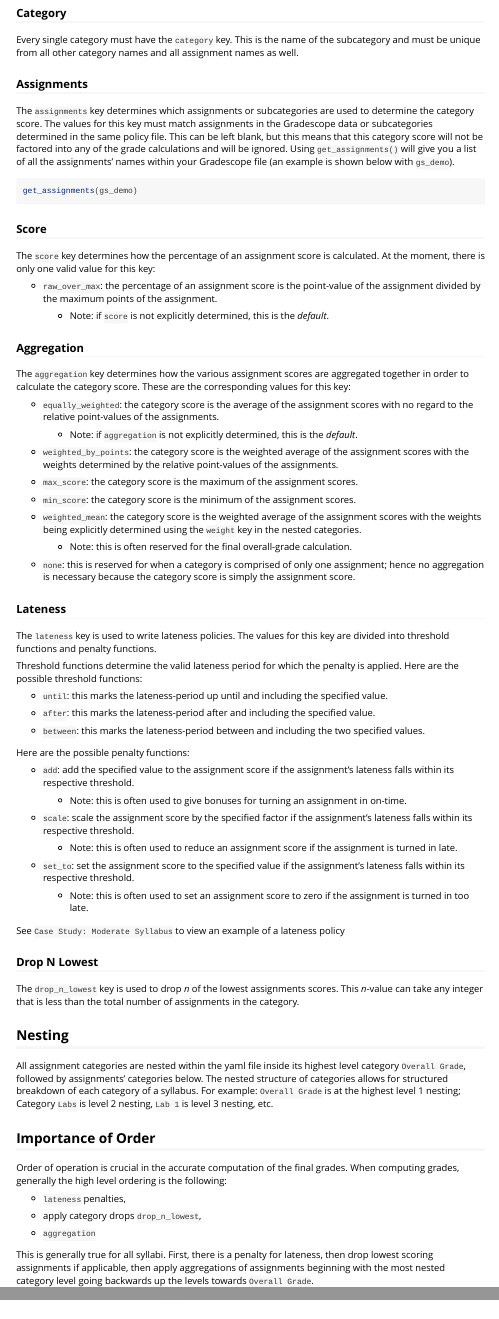
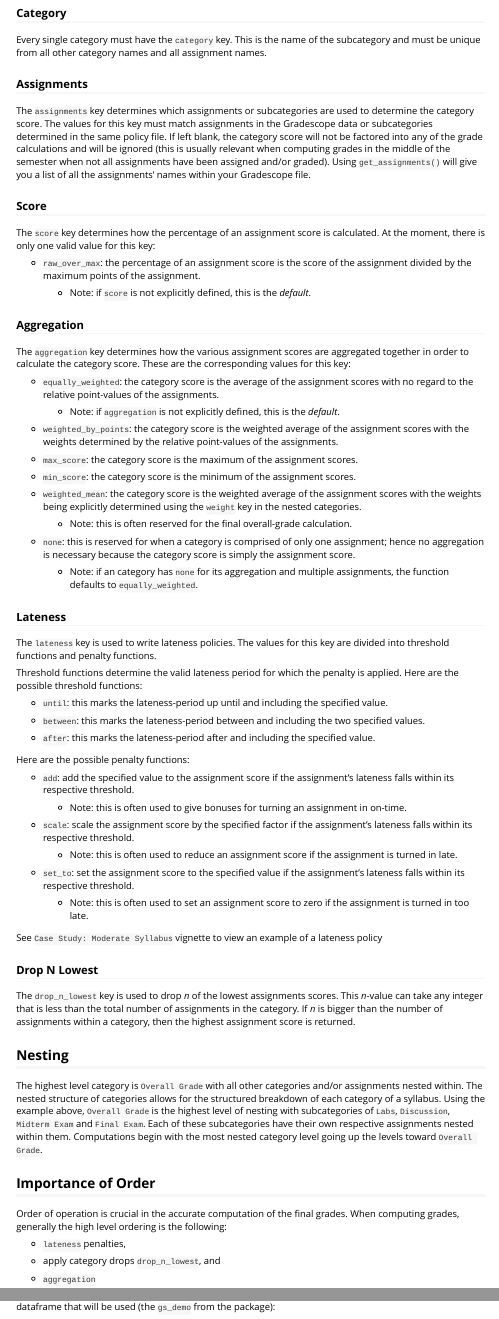
Before and after one commit to nikita-jaya/gradebook, an R Markdown document (vignettes/policy-files.Rmd): the page in a window 1100 px wide, from 340 px down, and a second part further down, joined at a grey line. Rendered offline with R 4.5, knitr and Pandoc, with nearby package versions; some code elsewhere in the file could not run offline; long lines of code are wrapped; common packages that the code uses without loading them are loaded.

Commit message:
vignette

````diff
--- a/vignettes/policy-files.Rmd
+++ b/vignettes/policy-files.Rmd
@@ -37,22 +37,19 @@ There are a series of recognized keys with corresponding values. Each key repres
 
 ### Category
 
-Every single category must have the `category` key. This is the name of the subcategory and must be unique from all other category names and all assignment names as well.
+Every single category must have the `category` key. This is the name of the subcategory and must be unique from all other category names and all assignment names.
 
 ### Assignments
 
-The `assignments` key determines which assignments or subcategories are used to determine the category score. The values for this key must match assignments in the Gradescope data or subcategories determined in the same policy file. This can be left blank, but this means that this category score will not be factored into any of the grade calculations and will be ignored. Using `get_assignments()` will give you a list of all the assignments' names within your Gradescope file (an example is shown below with `gs_demo`).
-```r
-get_assignments(gs_demo)
-```
+The `assignments` key determines which assignments or subcategories are used to determine the category score. The values for this key must match assignments in the Gradescope data or subcategories determined in the same policy file. If left blank, the category score will not be factored into any of the grade calculations and will be ignored (this is usually relevant when computing grades in the middle of the semester when not all assignments have been assigned and/or graded). Using `get_assignments()` will give you a list of all the assignments' names within your Gradescope file.
 
 ### Score
 
 The `score` key determines how the percentage of an assignment score is calculated. At the moment, there is only one valid value for this key:
 
--   `raw_over_max`: the percentage of an assignment score is the point-value of the assignment divided by the maximum points of the assignment.
+-   `raw_over_max`: the percentage of an assignment score is the score of the assignment divided by the maximum points of the assignment.
 
-    -   Note: if `score` is not explicitly determined, this is the *default*.
+    -   Note: if `score` is not explicitly defined, this is the *default*.
 
 ### Aggregation
 
@@ -60,7 +57,7 @@ The `aggregation` key determines how the various assignment scores are aggregate
 
 -   `equally_weighted`: the category score is the average of the assignment scores with no regard to the relative point-values of the assignments.
 
-    -   Note: if `aggregation` is not explicitly determined, this is the *default*.
+    -   Note: if `aggregation` is not explicitly defined, this is the *default*.
 
 -   `weighted_by_points`: the category score is the weighted average of the assignment scores with the weights determined by the relative point-values of the assignments.
 
@@ -74,6 +71,8 @@ The `aggregation` key determines how the various assignment scores are aggregate
 
 -   `none`: this is reserved for when a category is comprised of only one assignment; hence no aggregation is necessary because the category score is simply the assignment score.
 
+    -   Note: if an category has `none` for its aggregation and multiple assignments, the function defaults to `equally_weighted`.
+
 ### Lateness
 
 The `lateness` key is used to write lateness policies. The values for this key are divided into threshold functions and penalty functions.
@@ -82,9 +81,9 @@ Threshold functions determine the valid lateness period for which the penalty is
 
 -   `until`: this marks the lateness-period up until and including the specified value.
 
+-   `between`: this marks the lateness-period between and including the two specified values.
+
 -   `after`: this marks the lateness-period after and including the specified value.
-
--   `between`: this marks the lateness-period between and including the two specified values.
 
 Here are the possible penalty functions:
 
@@ -100,15 +99,15 @@ Here are the possible penalty functions:
 
     -   Note: this is often used to set an assignment score to zero if the assignment is turned in too late.
 
-See `Case Study: Moderate Syllabus` to view an example of a lateness policy
+See `Case Study: Moderate Syllabus` vignette to view an example of a lateness policy
 
 ### Drop N Lowest
 
-The `drop_n_lowest` key is used to drop *n* of the lowest assignments scores. This *n*-value can take any integer that is less than the total number of assignments in the category.
+The `drop_n_lowest` key is used to drop *n* of the lowest assignments scores. This *n*-value can take any integer that is less than the total number of assignments in the category. If *n* is bigger than the number of assignments within a category, then the highest assignment score is returned.
 
 ## Nesting
 
-All assignment categories are nested within the yaml file inside its highest level category `Overall Grade`, followed by assignments' categories below. The nested structure of categories allows for structured breakdown of each category of a syllabus. For example: `Overall Grade` is at the highest level 1 nesting; Category `Labs` is level 2 nesting, `Lab 1` is level 3 nesting, etc.
+The highest level category is `Overall Grade` with all other categories and/or assignments nested within. The nested structure of categories allows for the structured breakdown of each category of a syllabus. Using the example above, `Overall Grade` is the highest level of nesting with subcategories of `Labs`, `Discussion`, `Midterm Exam` and `Final Exam`. Each of these subcategories have their own respective assignments nested within them. Computations begin with the most nested category level going up the levels toward `Overall Grade`.
 
 
 ## Importance of Order
@@ -117,11 +116,11 @@ Order of operation is crucial in the accurate computation of the final grades. W
 
 -   `lateness` penalties,
 
--   apply category drops `drop_n_lowest`,
+-   apply category drops `drop_n_lowest`, and
 
 -   `aggregation`
 
-This is generally true for all syllabi. First, there is a penalty for lateness, then drop lowest scoring assignments if applicable, then apply aggregations of assignments beginning with the most nested category level going backwards up the levels towards `Overall Grade`.
+This is generally true for all syllabi. First, apply penalty for lateness, then drop lowest scoring assignments, and finally apply aggregations of assignments.
 
 For example, take two separate orders of the computations of the `Labs` category, each with six assignments (e.g. `Lab 1`, `Lab 2`, etc.). Both drop the 2 lowest scores. Both apply the same lateness penality: 10% reduction if the assignment is at most a day late and setting the score to zero if any more late. Here's the dataframe that will be used (the `gs_demo` from the package):
 ```{r, echo = FALSE}
````
Also changed, not shown: vignettes/policy-files.Rmd (6 more changed lines).
